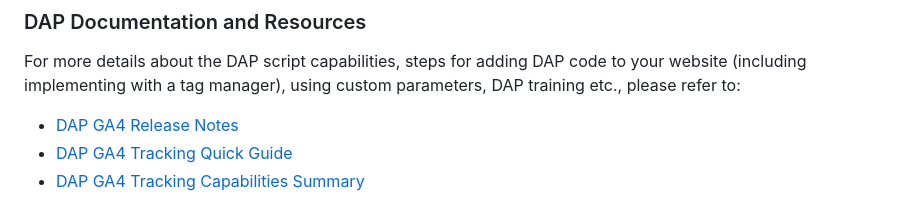
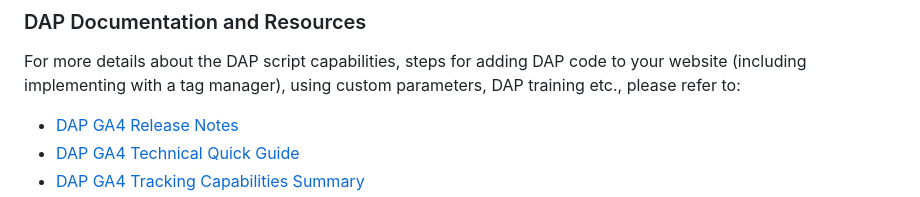
Before and after one commit to digital-analytics-program/gov-wide-code, a Markdown page: README.md, the part around the change printed below. Rendered like a GitHub page.

```diff
--- a/README.md
+++ b/README.md
@@ -29,5 +29,5 @@ Agencies should use the following HTML snippet to participate in the Digital Ana
 
 For more details about the DAP script capabilities, steps for adding DAP code to your website (including implementing with a tag manager), using custom parameters, DAP training etc., please refer to:
 * [DAP GA4 Release Notes](https://github.com/digital-analytics-program/gov-wide-code/wiki/DAP-Release-Notes)
-* [DAP GA4 Tracking Quick Guide](https://github.com/digital-analytics-program/gov-wide-code/wiki/DAP-Quick-Technical-Guide)
+* [DAP GA4 Technical Quick Guide](https://github.com/digital-analytics-program/gov-wide-code/wiki/DAP-Quick-Technical-Guide)
 * [DAP GA4 Tracking Capabilities Summary](https://github.com/digital-analytics-program/gov-wide-code/wiki/DAP-Code-Capabilities-Summary)
```
Also changed, not shown: other parts of README.md (+2 -2 lines).
